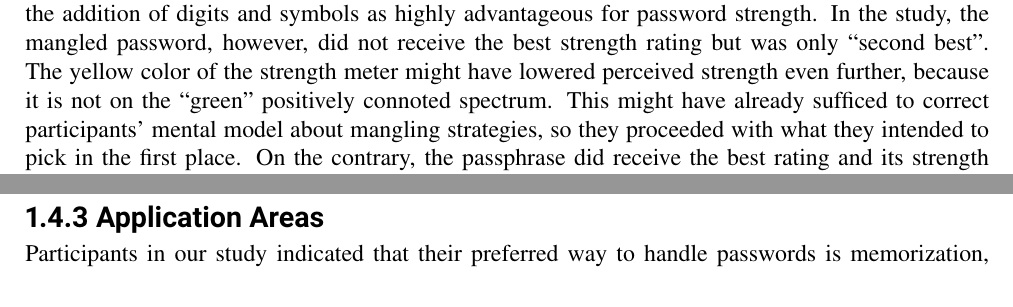
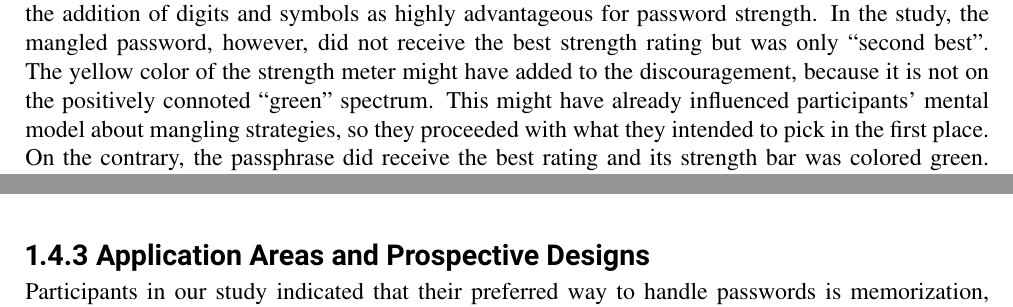
Before and after one commit to TobiasSeitz/Dissertation, a LaTeX thesis (raw/susipawipedes.tex, which reads raw/content/influence_strategies/decoy.tex): two parts of page 22 of 36, joined at a grey line, cut so that both start at the same text. Compiled offline with pdfLaTeX.

Commit message:
auto commit Wed Mar  7 16:27:36 CET 2018

```diff
--- a/raw/content/influence_strategies/decoy.tex
+++ b/raw/content/influence_strategies/decoy.tex
@@ -246,18 +246,19 @@ Moreover, Huber \etal measured the decoy effect in a different study design. The
 % original experiment used within subjects design
 Finally, the participants' self-selected passwords were unexpectedly strong. This did not provide enough room, to nudge them towards an even stronger alternative, because the ``price'' that this entails is unreasonably high. As a consequence, the target group for future studies in password suggestions should be narrowed down to people who are less likely to create a strong password. For instance, we know that the passwords that users select as teenagers tend to be weak \cite{VonZezschwitz2013SurvivalShortest}. At the same time, these are reused very often and are in use for many years. Thus, teenagers make for an interesting target user group to investigate the efficacy and design of nudges.
 
+
 \subsection{Framing the Goal Effectively}
 Although the decoy effect did not prevail, we observed that participants who were suggested a single passphrase as an alternative to their own passwords ended up creating longer and stronger passwords -- even if they rejected the suggestion. Thus, \textbf{H1 is supported}. What makes this finding interesting is the fact that a mangled password failed to produce a notable impact on password strength.
 
 % explanation:
-This is potentially a consequence of latent mental models. As we have seen in chapter \ref{chap:pasdjo}, users have a rather robust mental model of a strong password. There is much evidence that users see the addition of digits and symbols as highly advantageous for password strength. In the study, the mangled password, however, did not receive the \textit{best} strength rating but was only ``second best''. The yellow color of the strength meter might have lowered  perceived strength even further, because it is not on the ``green'' positively connoted spectrum. This might have already sufficed to correct participants' mental model about mangling strategies, so they proceeded with what they intended to pick in the first place. On the contrary, the passphrase \textit{did} receive the best rating and its strength bar was colored green. Thus, the group who saw only this type of suggestion might have realized that it is easy to achieve the highest rating simply by making passwords longer, or that it is possible even without digits and symbols. Put simply, the passphrase seemed to encourage participants to become creative in finding ways to ``go higher'' because the goal was in reach. \textit{Goal gradient effects}, as discussed in Section \ref{sec:rw:persuasion-psycho-background}, support this argument. Putting both suggestions side-by-side obviously negated these effects. The cognitive load might just be too high in that situation.
+This is potentially a consequence of latent mental models. As we have seen in chapter \ref{chap:pasdjo}, users have a rather robust mental model of a strong password. There is much evidence that users see the addition of digits and symbols as highly advantageous for password strength. In the study, the mangled password, however, did not receive the \textit{best} strength rating but was only ``second best''. The yellow color of the strength meter might have added to the discouragement, because it is not on the positively connoted ``green'' spectrum. This might have already influenced participants' mental model about mangling strategies, so they proceeded with what they intended to pick in the first place. On the contrary, the passphrase \textit{did} receive the best rating and its strength bar was colored green. Thus, the group who saw only this type of suggestion might have realized that it is \textbf{easy to achieve} the highest rating simply by making passwords longer, or that it is possible even without digits and symbols. Put simply, the passphrase seemed to encourage participants to ``go higher'' because the goal was in reach. \textit{Goal gradient effects}, as discussed in Section \ref{sec:rw:persuasion-psycho-background}, support this argument. Putting both suggestions side-by-side obviously negated these effects. The cognitive load might just be too high in that situation.
 
 %Creativity is usually associated with the ``Openness'' personality trait (see chapter \ref{chap:pws_and_personality}). So we can suspect that people who show less of this trait might be more susceptible to a password suggestion.
 
 % Thus, we can explain the stronger influence of the passphrase in several ways. There might be a gap between password strength perception and selection that is due to \textit{creativity}. It might be easier for people to decide upon a stronger password if they actually see it. This, however, will not work, if the password is absolutely unrelated to the person because this increases memorization efforts.
 
-\subsection{Application Areas}
-Participants in our study indicated that their preferred way to handle passwords is memorization, echoing many other larger studies, e.g. \cite{CSID2012PasswordHabits, Olmstead2017AmerciansCybersecurity}. Thus, users cannot be expected to create a unique strong password for every account. Using a persuasive suggestion is thus only reasonable in a limited number of situations. For instance, users often categorize passwords by their importance (see chapter \ref{chap:mm_pwm} and \cite{Stobert2014PasswordLifeCycle, Wash2016UnderstandingPasswordChoices}. For \textbf{important accounts} they are willing to pick stronger passwords, so providing a good alternative like in our study could proof helpful. To make the strength benefits even more graspable, the service could reward complying behavior with longer expiration intervals (in case there are sufficient reasons to use such measures). For instance, a suggestion can illustrate that stronger passwords do not expire (see Figure \ref{fig:decoy:expiremockup}). Moreover, users also realize that \textbf{master passwords} for password managers need to meet higher strength standards. Hence, it is likely that they are open to suggestions to create memorable and secure password when they engage with the password manager for the first time.
+\subsection{Application Areas and Prospective Designs}
+Participants in our study indicated that their preferred way to handle passwords is memorization, echoing many other larger studies, e.g. \cite{CSID2012PasswordHabits, Olmstead2017AmerciansCybersecurity}. Thus, users cannot be expected to create a unique strong password for every account. Using a persuasive suggestion is thus only reasonable in a limited number of situations. For instance, users often categorize passwords by their importance (see chapter \ref{chap:mm_pwm}, \cite{Stobert2014PasswordLifeCycle, Wash2016UnderstandingPasswordChoices}). For \textbf{important accounts} they are willing to pick stronger passwords, so providing a good alternative like in our study could proof helpful. To make the strength benefits even more graspable, the service could reward complying behavior with longer expiration intervals (in case there are sufficient reasons to use such measures). For instance, a suggestion can illustrate that stronger passwords do not expire (see Figure \ref{fig:decoy:expiremockup}). Moreover, users also realize that \textbf{master passwords} for password managers need to meet higher strength standards. Hence, it is likely that they are open to suggestions to create memorable and secure password when they engage with the password manager for the first time.
 
 %also, master passwords as gate-keeper to a larger number of passwords.
 %accept suggestion --> need password manager.
```
Also changed, not shown: raw/content/influence_strategies/decoy.tex (2 more changed lines).
